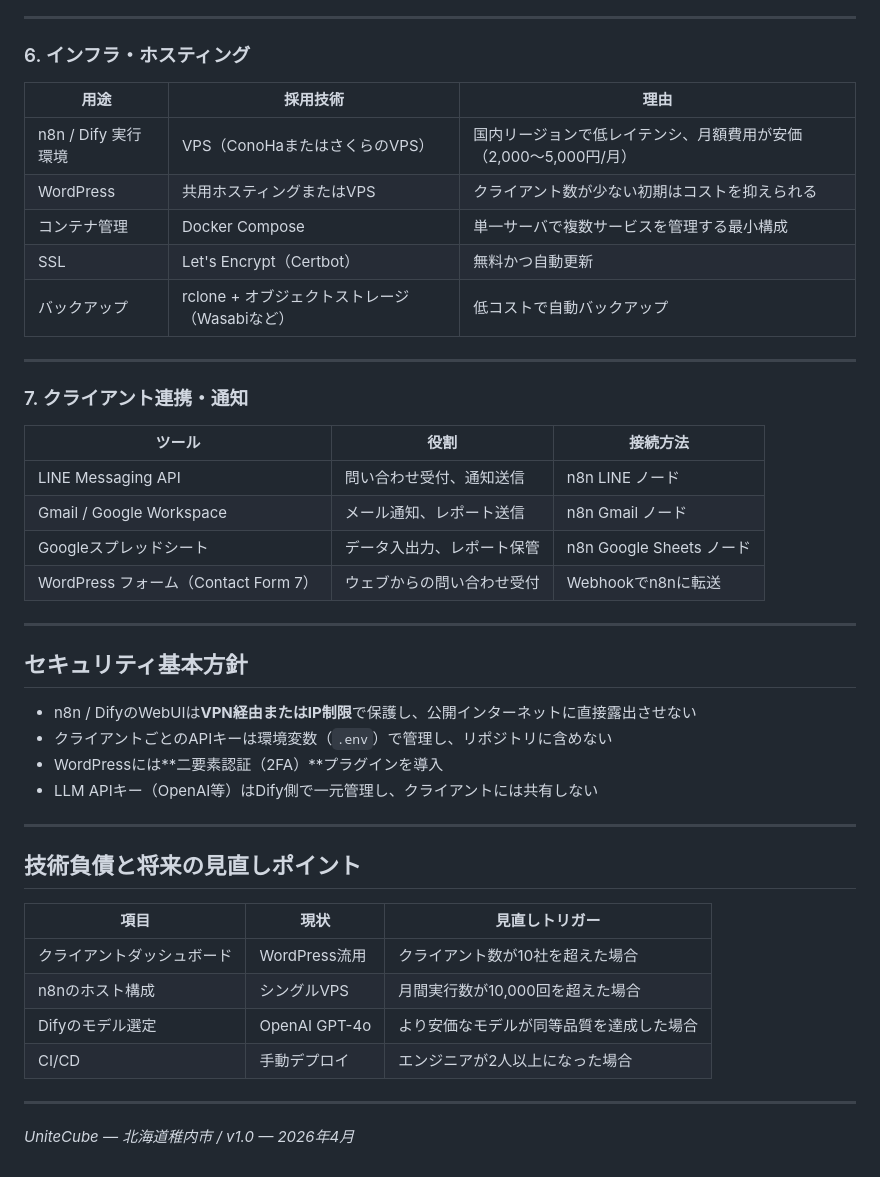
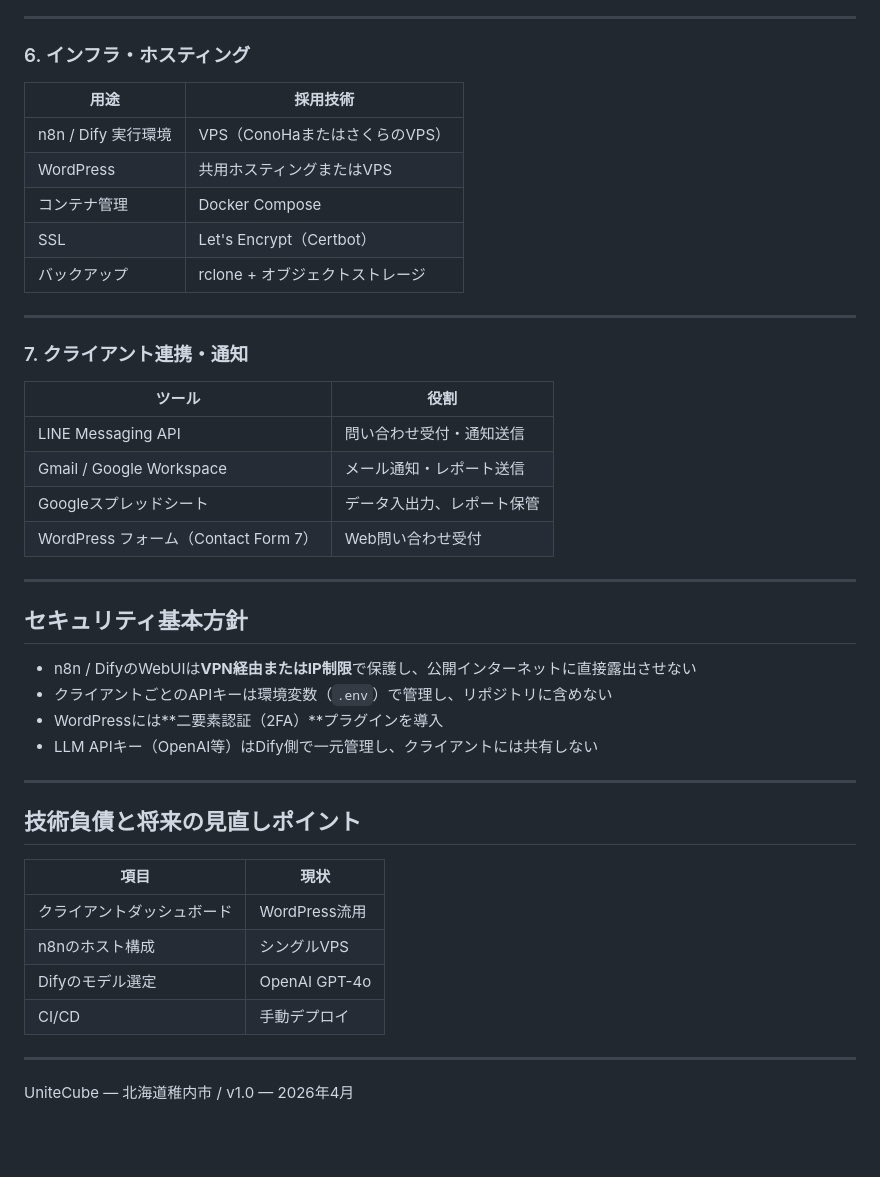
Before and after one commit to tartan7/Company1-A, a Markdown page: docs/TECH-STACK.md, the part around one of its changes. GitHub-like rendering; blank space fills up the shorter version.

```diff
--- a/docs/TECH-STACK.md
+++ b/docs/TECH-STACK.md
@@ -154,30 +131,31 @@ _作成日：2026年4月22日 / v1.0_
 
 ### 6. インフラ・ホスティング
 
-| 用途 | 採用技術 | 理由 |
-|------|---------|------|
-| n8n / Dify 実行環境 | VPS（ConoHaまたはさくらのVPS） | 国内リージョンで低レイテンシ、月額費用が安価（2,000〜5,000円/月）|
-| WordPress | 共用ホスティングまたはVPS | クライアント数が少ない初期はコストを抑えられる |
-| コンテナ管理 | Docker Compose | 単一サーバで複数サービスを管理する最小構成 |
-| SSL | Let's Encrypt（Certbot） | 無料かつ自動更新 |
-| バックアップ | rclone + オブジェクトストレージ（Wasabiなど） | 低コストで自動バックアップ |
+| 用途 | 採用技術 |
+| --- | --- |
+| n8n / Dify 実行環境 | VPS（ConoHaまたはさくらのVPS） |
+| WordPress | 共用ホスティングまたはVPS |
+| コンテナ管理 | Docker Compose |
+| SSL | Let's Encrypt（Certbot） |
+| バックアップ | rclone + オブジェクトストレージ |
 
 ---
 
 ### 7. クライアント連携・通知
 
-| ツール | 役割 | 接続方法 |
-|--------|------|---------|
-| LINE Messaging API | 問い合わせ受付、通知送信 | n8n LINE ノード |
-| Gmail / Google Workspace | メール通知、レポート送信 | n8n Gmail ノード |
-| Googleスプレッドシート | データ入出力、レポート保管 | n8n Google Sheets ノード |
-| WordPress フォーム（Contact Form 7） | ウェブからの問い合わせ受付 | Webhookでn8nに転送 |
+| ツール | 役割 |
+| --- | --- |
+| LINE Messaging API | 問い合わせ受付・通知送信 |
+| Gmail / Google Workspace | メール通知・レポート送信 |
+| Googleスプレッドシート | データ入出力、レポート保管 |
+| WordPress フォーム（Contact Form 7） | Web問い合わせ受付 |
 
 ---
 
 ## セキュリティ基本方針
 
-- n8n / DifyのWebUIは**VPN経由またはIP制限**で保護し、公開インターネットに直接露出させない
+- n8n /
+  DifyのWebUIは**VPN経由またはIP制限**で保護し、公開インターネットに直接露出させない
 - クライアントごとのAPIキーは環境変数（`.env`）で管理し、リポジトリに含めない
 - WordPressには**二要素認証（2FA）**プラグインを導入
 - LLM APIキー（OpenAI等）はDify側で一元管理し、クライアントには共有しない
@@ -186,13 +164,13 @@ _作成日：2026年4月22日 / v1.0_
 
 ## 技術負債と将来の見直しポイント
 
-| 項目 | 現状 | 見直しトリガー |
-|------|------|-------------|
-| クライアントダッシュボード | WordPress流用 | クライアント数が10社を超えた場合 |
-| n8nのホスト構成 | シングルVPS | 月間実行数が10,000回を超えた場合 |
-| Difyのモデル選定 | OpenAI GPT-4o | より安価なモデルが同等品質を達成した場合 |
-| CI/CD | 手動デプロイ | エンジニアが2人以上になった場合 |
+| 項目 | 現状 |
+| --- | --- |
+| クライアントダッシュボード | WordPress流用 |
+| n8nのホスト構成 | シングルVPS |
+| Difyのモデル選定 | OpenAI GPT-4o |
+| CI/CD | 手動デプロイ |
 
 ---
 
-_UniteCube — 北海道稚内市 / v1.0 — 2026年4月_
+UniteCube — 北海道稚内市 / v1.0 — 2026年4月
```
Also changed, not shown: other parts of docs/TECH-STACK.md (+45 -68 lines), docs/getting-started.md (+19 -18 lines).
